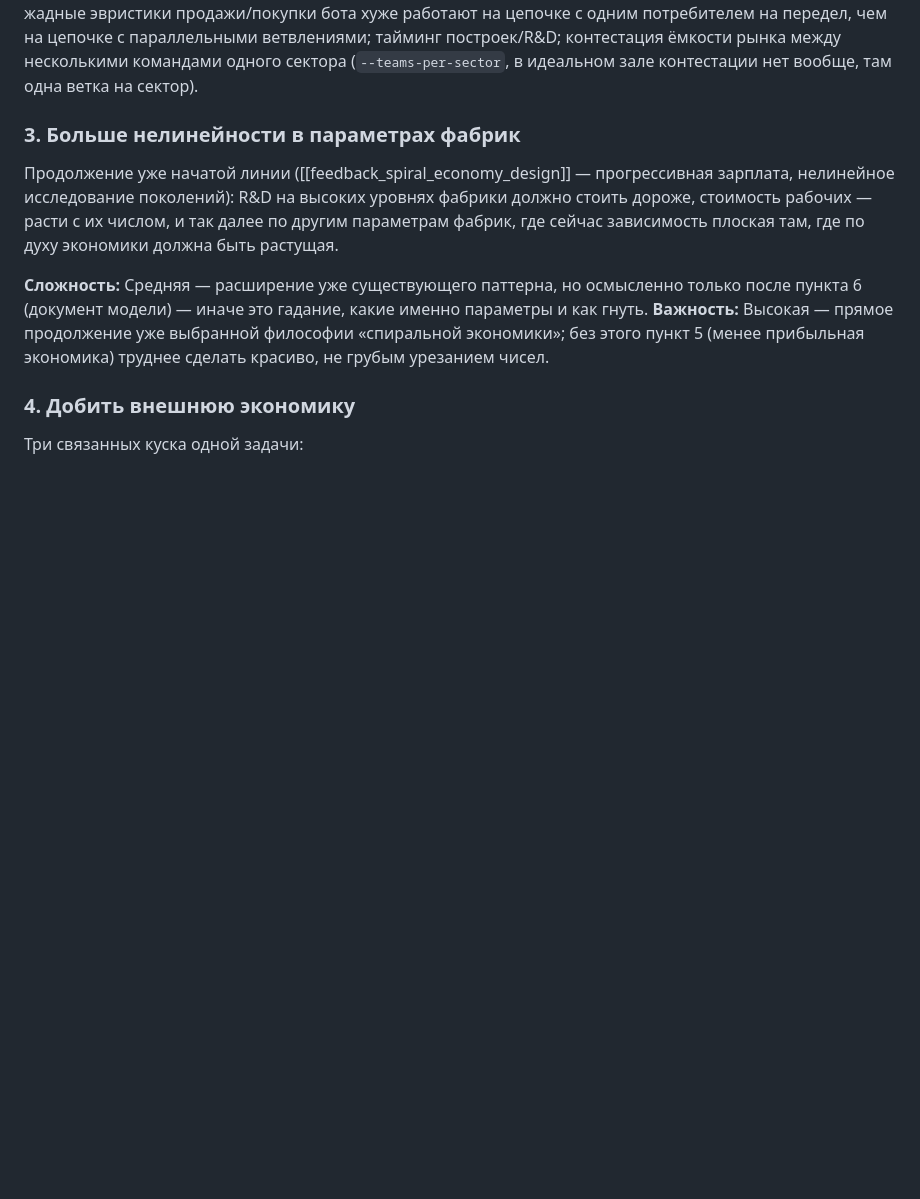
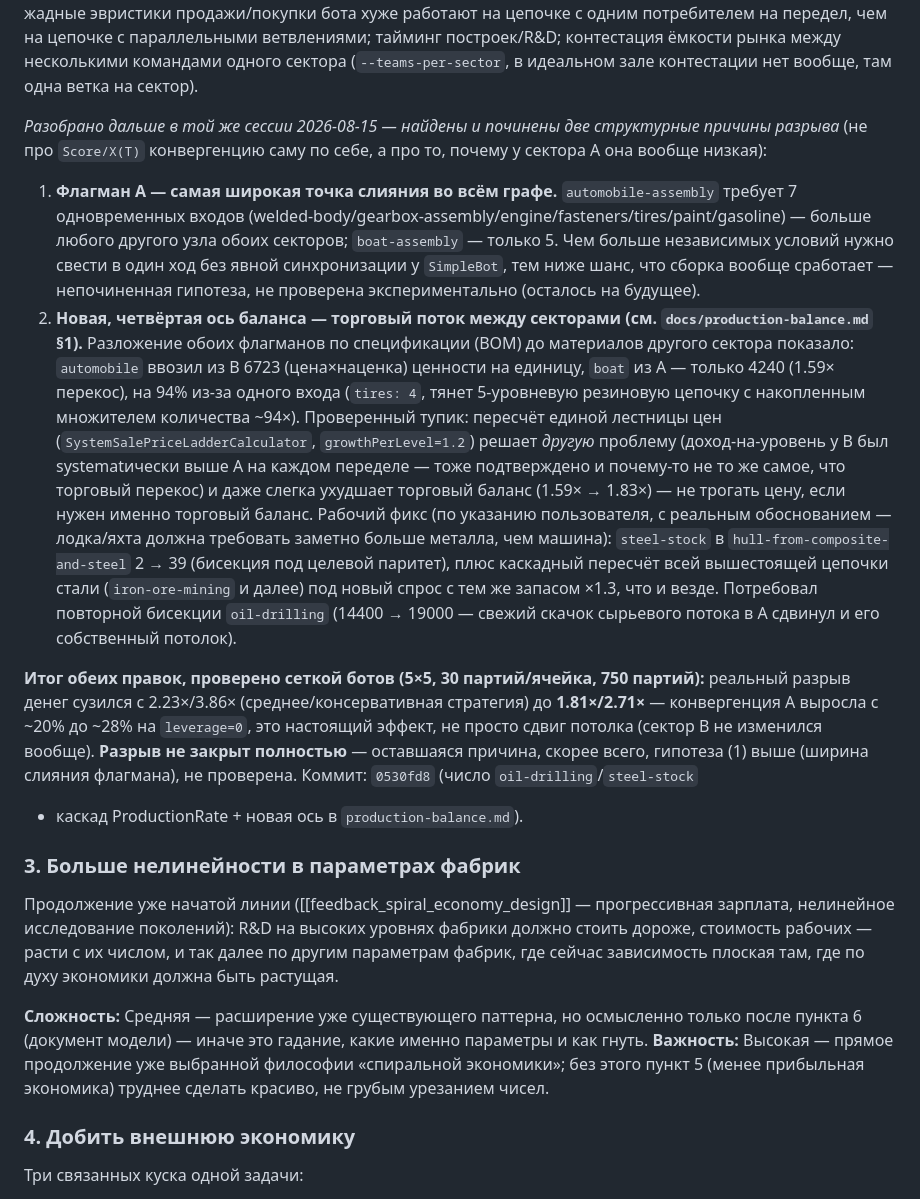
Before and after one commit to yafarkin/ImProd2, a Markdown page: docs/TODO.md, the part around the change. GitHub-like rendering; blank space fills up the shorter version.

Commit message:
docs: log the cross-sector trade-balance fix and narrowed bot-money gap
TODO #2: 2.23x/3.86x -> 1.81x/2.71x after fixing the automobile/boat
trade-flow asymmetry; gap not fully closed, next suspect is
automobile-assembly's 7-input merge point (untested).

Co-Authored-By: Claude Sonnet 5 <noreply@anthropic.com>
Claude-Session: https://claude.ai/code/session_01NoDzTwLoxLr1W7gh9fUKiA

```diff
--- a/docs/TODO.md
+++ b/docs/TODO.md
@@ -205,6 +205,36 @@ B ≈ 25.7M ¤ — те же 90 ходов, тот же тип бота, раз
 передел, чем на цепочке с параллельными ветвлениями; тайминг построек/R&D; контестация ёмкости рынка
 между несколькими командами одного сектора (`--teams-per-sector`, в идеальном зале контестации нет
 вообще, там одна ветка на сектор).
+
+*Разобрано дальше в той же сессии 2026-08-15 — найдены и починены две структурные причины разрыва*
+(не про `Score/X(T)` конвергенцию саму по себе, а про то, почему у сектора A она вообще низкая):
+
+1. **Флагман A — самая широкая точка слияния во всём графе.** `automobile-assembly` требует 7
+   одновременных входов (welded-body/gearbox-assembly/engine/fasteners/tires/paint/gasoline) —
+   больше любого другого узла обоих секторов; `boat-assembly` — только 5. Чем больше независимых
+   условий нужно свести в один ход без явной синхронизации у `SimpleBot`, тем ниже шанс, что сборка
+   вообще сработает — непочиненная гипотеза, не проверена экспериментально (осталось на будущее).
+2. **Новая, четвёртая ось баланса — торговый поток между секторами (см. `docs/production-balance.md`
+   §1).** Разложение обоих флагманов по спецификации (BOM) до материалов другого сектора показало:
+   `automobile` ввозил из B 6723 (цена×наценка) ценности на единицу, `boat` из A — только 4240 (1.59×
+   перекос), на 94% из-за одного входа (`tires: 4`, тянет 5-уровневую резиновую цепочку с
+   накопленным множителем количества ~94×). Проверенный тупик: пересчёт единой лестницы цен
+   (`SystemSalePriceLadderCalculator`, `growthPerLevel=1.2`) решает *другую* проблему (доход-на-уровень
+   у B был systematически выше A на каждом переделе — тоже подтверждено и почему-то не то же самое,
+   что торговый перекос) и даже слегка ухудшает торговый баланс (1.59× → 1.83×) — не трогать цену,
+   если нужен именно торговый баланс. Рабочий фикс (по указанию пользователя, с реальным
+   обоснованием — лодка/яхта должна требовать заметно больше металла, чем машина): `steel-stock` в
+   `hull-from-composite-and-steel` 2 → 39 (бисекция под целевой паритет), плюс каскадный пересчёт
+   всей вышестоящей цепочки стали (`iron-ore-mining` и далее) под новый спрос с тем же запасом ×1.3,
+   что и везде. Потребовал повторной бисекции `oil-drilling` (14400 → 19000 — свежий скачок сырьевого
+   потока в A сдвинул и его собственный потолок).
+
+**Итог обеих правок, проверено сеткой ботов (5×5, 30 партий/ячейка, 750 партий):** реальный разрыв
+денег сузился с 2.23×/3.86× (среднее/консервативная стратегия) до **1.81×/2.71×** — конвергенция A
+выросла с ~20% до ~28% на `leverage=0`, это настоящий эффект, не просто сдвиг потолка (сектор B не
+изменился вообще). **Разрыв не закрыт полностью** — оставшаяся причина, скорее всего, гипотеза (1)
+выше (ширина слияния флагмана), не проверена. Коммит: `0530fd8` (число `oil-drilling`/`steel-stock`
++ каскад ProductionRate + новая ось в `production-balance.md`).
 
 ### 3. Больше нелинейности в параметрах фабрик
 
```
